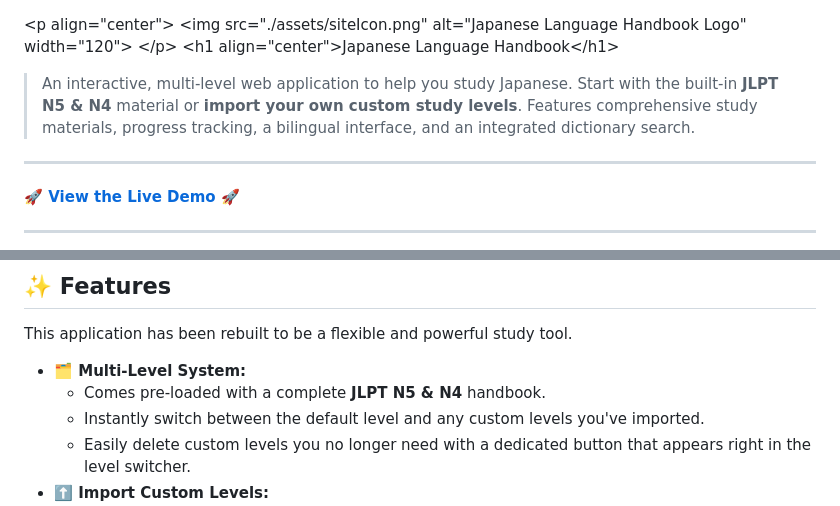
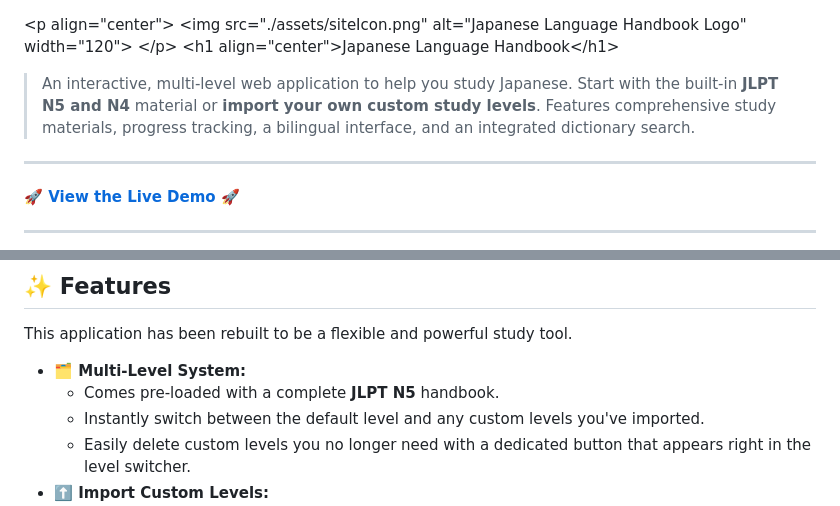
Before and after one commit to ghuyphan/n5-handbook, a Markdown page: README.md, 2 parts joined by grey strips. Rendered like a GitHub page.

```diff
--- a/README.md
+++ b/README.md
@@ -4,7 +4,7 @@
 \</p\>
 \<h1 align="center"\>Japanese Language Handbook\</h1\>
 
-> An interactive, multi-level web application to help you study Japanese. Start with the built-in **JLPT N5 & N4** material or **import your own custom study levels**. Features comprehensive study materials, progress tracking, a bilingual interface, and an integrated dictionary search.
+> An interactive, multi-level web application to help you study Japanese. Start with the built-in **JLPT N5 and N4** material or **import your own custom study levels**. Features comprehensive study materials, progress tracking, a bilingual interface, and an integrated dictionary search.
 
 -----
 
@@ -23,7 +23,7 @@
 This application has been rebuilt to be a flexible and powerful study tool.
 
   - **🗂️ Multi-Level System:**
-      - Comes pre-loaded with a complete **JLPT N5 & N4** handbook.
+      - Comes pre-loaded with a complete **JLPT N5** handbook.
       - Instantly switch between the default level and any custom levels you've imported.
       - Easily delete custom levels you no longer need with a dedicated button that appears right in the level switcher.
   - **⬆️ Import Custom Levels:**
```
Also changed, not shown: other parts of README.md (+1 -1 lines).
